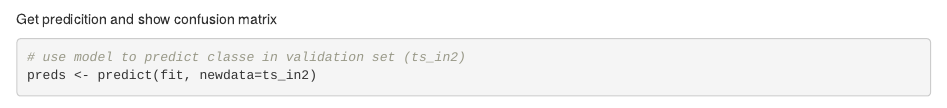
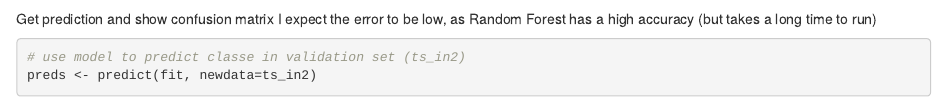
Before and after one commit to jerry-dumblauskas/Practical_Machine_Learning, an R Markdown document (Analysis.Rmd): the page in a window 1100 px wide, from 2000 px down. Rendered offline with R 4.5, knitr and Pandoc, with nearby package versions; some code elsewhere in the file could not run offline.

Commit message:
more edits

````diff
--- a/Analysis.Rmd
+++ b/Analysis.Rmd
@@ -59,7 +59,8 @@ fit <- train(classe ~ ., data=ts_in1, method="rf", trControl=x_control)
 print (fit$finalModel)
 ```
 
-Get predicition and show confusion matrix
+Get prediction and show confusion matrix
+I expect the error to be low, as Random Forest has a high accuracy (but takes a long time to run)
 ```{r}
 # use model to predict classe in validation set (ts_in2)
 preds <- predict(fit, newdata=ts_in2)
````
Also changed, not shown: Analysis.Rmd (1 more changed lines).
